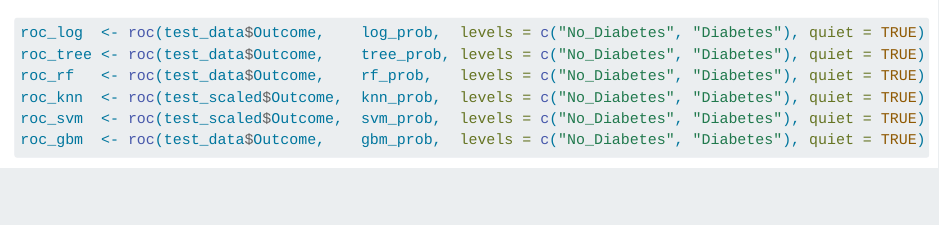
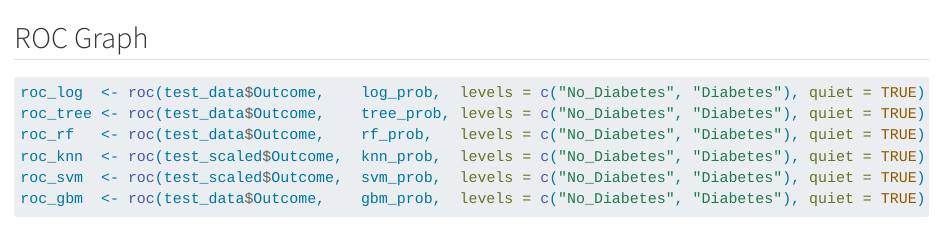
Before and after one commit to CGUILLEN23/pima-diabetes-data-science-project, a Quarto document (pima_indians_dataexploration_and_preprocessing.qmd): the page in a window 1100 px wide, from 6160 px down. Rendered offline with R 4.5, knitr and Pandoc in place of Quarto, with nearby package versions; some code elsewhere in the file could not run offline.

Commit message:
Update pima_indians_dataexploration_and_preprocessing.qmd

````diff
--- a/pima_indians_dataexploration_and_preprocessing.qmd
+++ b/pima_indians_dataexploration_and_preprocessing.qmd
@@ -549,6 +549,8 @@ rownames(results) <- NULL
 knitr::kable(results, caption = "Model Performance Comparison")
 ```
 
+## ROC Graph
+
 ```{r}
 roc_log  <- roc(test_data$Outcome,    log_prob,  levels = c("No_Diabetes", "Diabetes"), quiet = TRUE)
 roc_tree <- roc(test_data$Outcome,    tree_prob, levels = c("No_Diabetes", "Diabetes"), quiet = TRUE)
````
